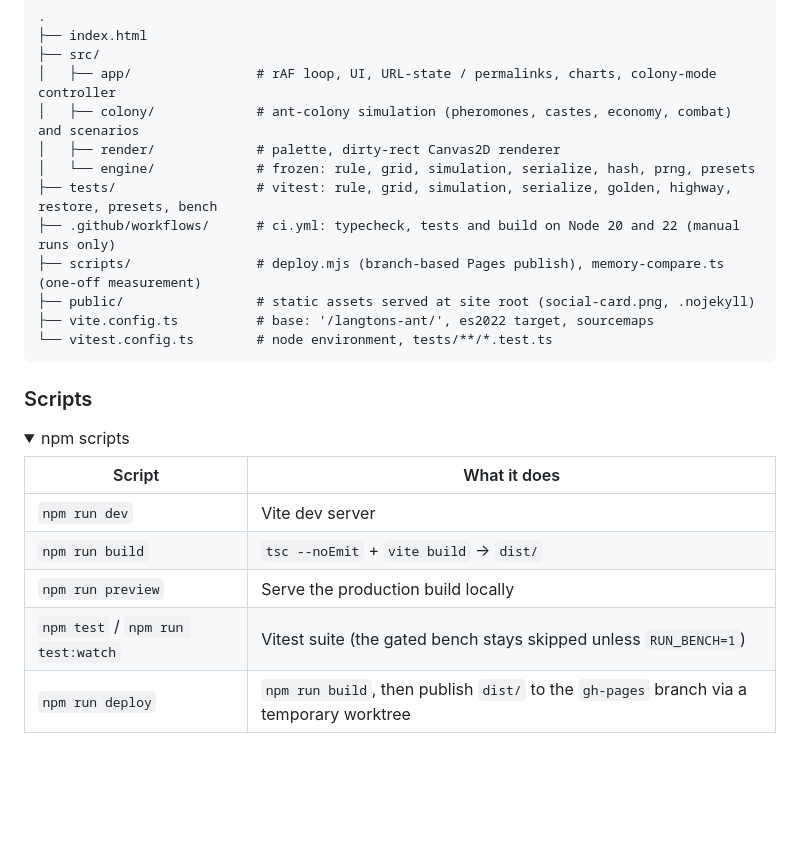
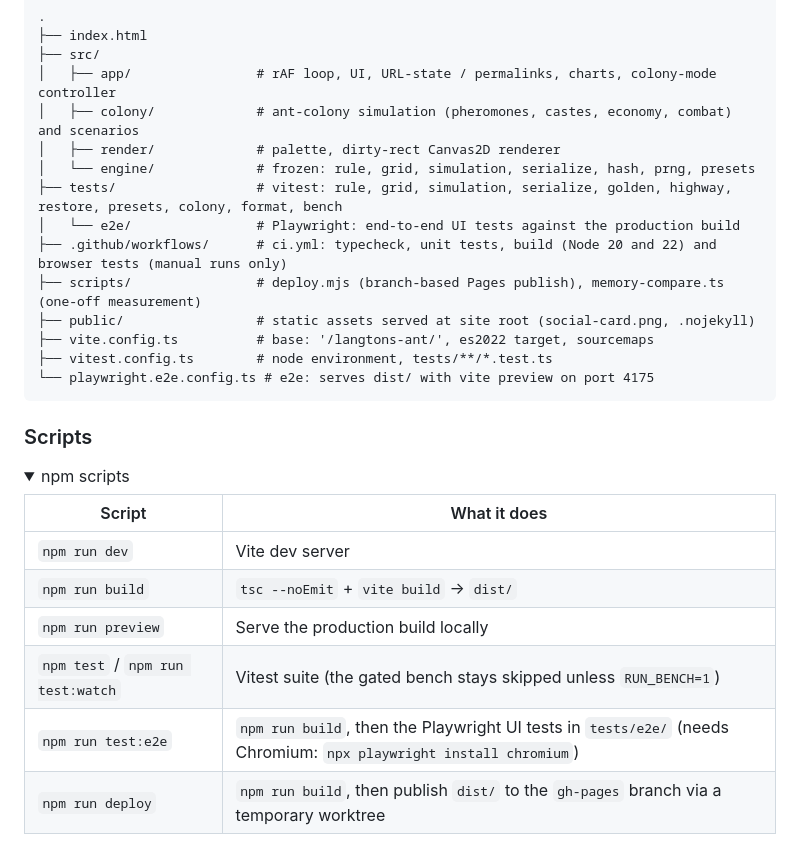
Before and after one commit to Exios66/langtons-ant, a Markdown page: README.md, the part around one of its changes. GitHub-like rendering; folded sections open; blank space fills up the shorter version.

````diff
--- a/README.md
+++ b/README.md
@@ -190,12 +190,14 @@ The throughput *determinism* is pinned separately: after exactly **11,000 classi
 │   ├── colony/             # ant-colony simulation (pheromones, castes, economy, combat) and scenarios
 │   ├── render/             # palette, dirty-rect Canvas2D renderer
 │   └── engine/             # frozen: rule, grid, simulation, serialize, hash, prng, presets
-├── tests/                  # vitest: rule, grid, simulation, serialize, golden, highway, restore, presets, bench
-├── .github/workflows/      # ci.yml: typecheck, tests and build on Node 20 and 22 (manual runs only)
+├── tests/                  # vitest: rule, grid, simulation, serialize, golden, highway, restore, presets, colony, format, bench
+│   └── e2e/                # Playwright: end-to-end UI tests against the production build
+├── .github/workflows/      # ci.yml: typecheck, unit tests, build (Node 20 and 22) and browser tests (manual runs only)
 ├── scripts/                # deploy.mjs (branch-based Pages publish), memory-compare.ts (one-off measurement)
 ├── public/                 # static assets served at site root (social-card.png, .nojekyll)
 ├── vite.config.ts          # base: '/langtons-ant/', es2022 target, sourcemaps
-└── vitest.config.ts        # node environment, tests/**/*.test.ts
+├── vitest.config.ts        # node environment, tests/**/*.test.ts
+└── playwright.e2e.config.ts # e2e: serves dist/ with vite preview on port 4175
 ```
 
 </details>
@@ -211,6 +213,7 @@ The throughput *determinism* is pinned separately: after exactly **11,000 classi
 | `npm run build` | `tsc --noEmit` + `vite build` → `dist/` |
 | `npm run preview` | Serve the production build locally |
 | `npm test` / `npm run test:watch` | Vitest suite (the gated bench stays skipped unless `RUN_BENCH=1`) |
+| `npm run test:e2e` | `npm run build`, then the Playwright UI tests in `tests/e2e/` (needs Chromium: `npx playwright install chromium`) |
 | `npm run deploy` | `npm run build`, then publish `dist/` to the `gh-pages` branch via a temporary worktree |
 
 </details>
````
Also changed, not shown: other parts of README.md (+30 -2 lines).
